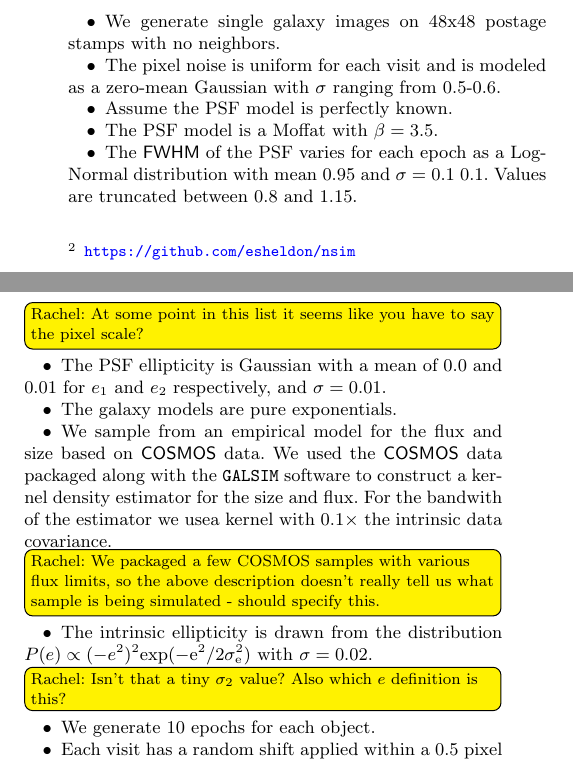
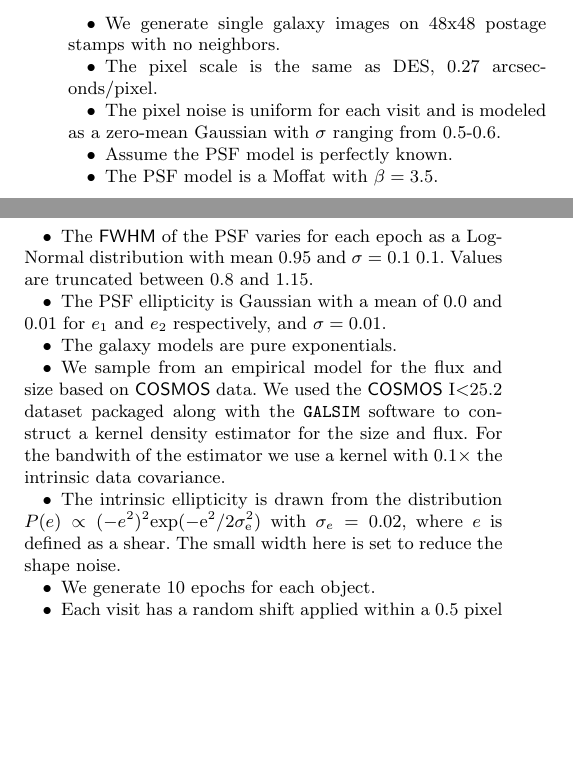
Before and after one commit to esheldon/coadds-paper, a LaTeX paper (coadds.tex): two parts of the columns of page 4 of 9, joined at a grey line, cut so that both start at the same text, the shorter picture padded with empty space. Compiled offline with pdfLaTeX; a LaTeX package or settings file that is missing is left out.

Commit message:
Update simulation parameters.

```diff
--- a/coadds.tex
+++ b/coadds.tex
@@ -365,6 +365,7 @@ and \ngmix.  The generated galaxy images have the following properties:
 \begin{itemize}
 \item We generate single galaxy images on 48x48 postage stamps with no
 neighbors.
+\item The pixel scale is the same as DES, 0.27 arcseconds/pixel.
 \item The pixel noise is uniform for each visit and is modeled as a zero-mean
 Gaussian with $\sigma$ ranging from 0.5-0.6.
 \item Assume the PSF model is perfectly known.
@@ -372,19 +373,17 @@ Gaussian with $\sigma$ ranging from 0.5-0.6.
 \item The \textsf{FWHM} of the PSF varies for each epoch as a Log-Normal
 distribution with mean 0.95 and $\sigma=0.1$ 0.1.  Values are truncated between
 0.8 and 1.15.
-\rachel{At some point in this list it seems like you have to say the pixel scale?}
 \item The PSF ellipticity is Gaussian with a mean of 0.0 and 0.01 for $e_1$ and
 $e_2$ respectively, and $\sigma=0.01$.
 \item The galaxy models are pure exponentials.
 \item We sample from an empirical model for the flux and size based on
-\textsf{COSMOS} data.  We used the \textsf{COSMOS} data packaged along with the
-\galsim\ software to construct a kernel density estimator for the size and
-flux.  For the bandwith of the estimator we usea kernel with 0.1$\times$ the
-intrinsic data covariance.  \rachel{We packaged a few COSMOS samples with various flux limits, so
-  the above description doesn't really tell us what sample is being simulated - should specify this.}
+\textsf{COSMOS} data.  We used the \textsf{COSMOS} I$<$25.2 dataset packaged
+along with the \galsim\ software to construct a kernel density estimator for the
+size and flux.  For the bandwith of the estimator we use a kernel with 0.1$\times$
+the intrinsic data covariance.
 \item The intrinsic ellipticity is drawn from the distribution $P(e) \propto
-  (-e^2)^2 \rm{exp}(-e^2/2\sigma_e^2)$ with $\sigma=0.02$.
-  \rachel{Isn't that a tiny $\sigma_2$ value?  Also which $e$ definition is this?}
+  (-e^2)^2 \rm{exp}(-e^2/2\sigma_e^2)$ with $\sigma_e=0.02$, where $e$ is defined
+  as a shear.  The small width here is set to reduce the shape noise.
 \item We generate 10 epochs for each object.
 \item Each visit has a random shift applied within a 0.5 pixel radius.
 \item The Jacobian values of the WCS for each exposure are allowed to vary for
```
